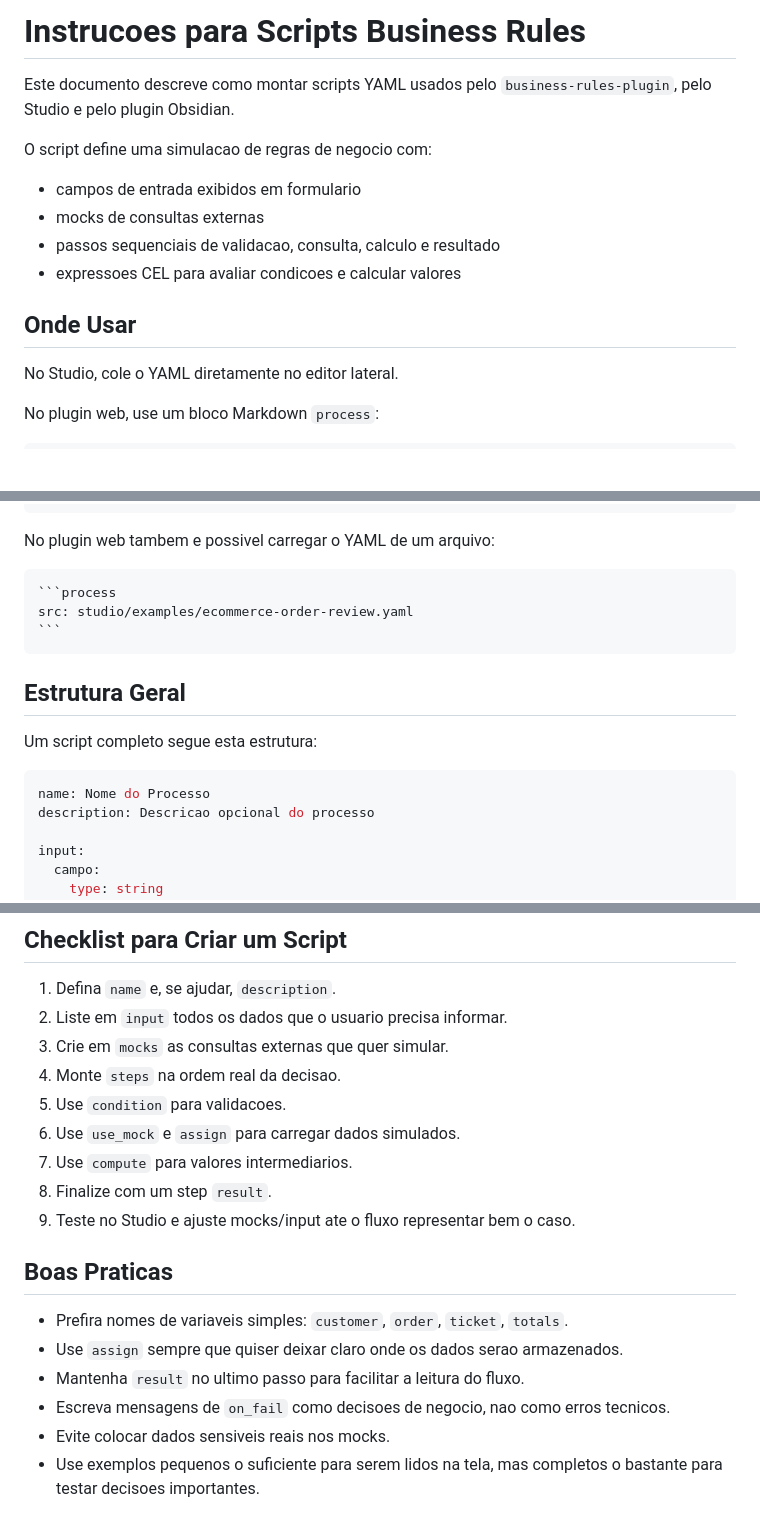
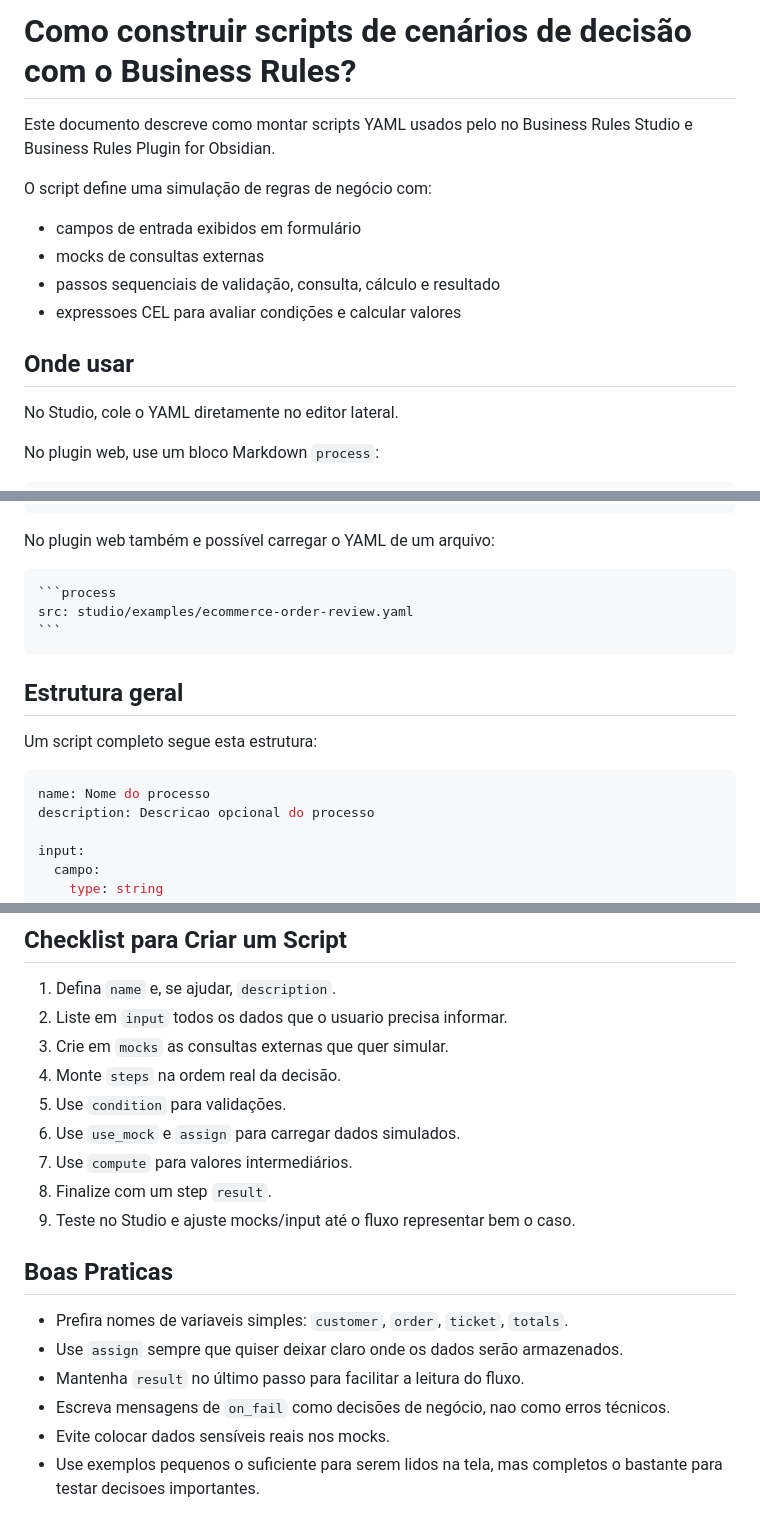
Before and after one commit to raywall/business-rules-plugin, a Markdown page: INSTRUCTIONS.md, 3 parts joined by grey strips. Rendered like a GitHub page; blank space fills up the shorter version.

`````diff
--- a/INSTRUCTIONS.md
+++ b/INSTRUCTIONS.md
@@ -1,16 +1,16 @@
-# Instrucoes para Scripts Business Rules
+# Como construir scripts de cenários de decisão com o Business Rules?
 
 Este documento descreve como montar scripts YAML usados pelo
-`business-rules-plugin`, pelo Studio e pelo plugin Obsidian.
+no Business Rules Studio e Business Rules Plugin for Obsidian.
 
-O script define uma simulacao de regras de negocio com:
+O script define uma simulação de regras de negócio com:
 
-- campos de entrada exibidos em formulario
+- campos de entrada exibidos em formulário
 - mocks de consultas externas
-- passos sequenciais de validacao, consulta, calculo e resultado
-- expressoes CEL para avaliar condicoes e calcular valores
+- passos sequenciais de validação, consulta, cálculo e resultado
+- expressoes CEL para avaliar condições e calcular valores
 
-## Onde Usar
+## Onde usar
 
 No Studio, cole o YAML diretamente no editor lateral.
 
@@ -40,7 +40,7 @@ steps:
 ```
 ````
 
-No plugin web tambem e possivel carregar o YAML de um arquivo:
+No plugin web também e possível carregar o YAML de um arquivo:
 
 ````markdown
 ```process
@@ -48,12 +48,12 @@ src: studio/examples/ecommerce-order-review.yaml
 ```
 ````
 
-## Estrutura Geral
+## Estrutura geral
 
 Um script completo segue esta estrutura:
 
 ```yaml
-name: Nome do Processo
+name: Nome do processo
 description: Descricao opcional do processo
 
 input:
@@ -392,19 +392,19 @@ steps:
 1. Defina `name` e, se ajudar, `description`.
 2. Liste em `input` todos os dados que o usuario precisa informar.
 3. Crie em `mocks` as consultas externas que quer simular.
-4. Monte `steps` na ordem real da decisao.
-5. Use `condition` para validacoes.
+4. Monte `steps` na ordem real da decisão.
+5. Use `condition` para validações.
 6. Use `use_mock` e `assign` para carregar dados simulados.
-7. Use `compute` para valores intermediarios.
+7. Use `compute` para valores intermediários.
 8. Finalize com um step `result`.
-9. Teste no Studio e ajuste mocks/input ate o fluxo representar bem o caso.
+9. Teste no Studio e ajuste mocks/input até o fluxo representar bem o caso.
 
 ## Boas Praticas
 
 - Prefira nomes de variaveis simples: `customer`, `order`, `ticket`, `totals`.
-- Use `assign` sempre que quiser deixar claro onde os dados serao armazenados.
-- Mantenha `result` no ultimo passo para facilitar a leitura do fluxo.
-- Escreva mensagens de `on_fail` como decisoes de negocio, nao como erros tecnicos.
-- Evite colocar dados sensiveis reais nos mocks.
+- Use `assign` sempre que quiser deixar claro onde os dados serão armazenados.
+- Mantenha `result` no último passo para facilitar a leitura do fluxo.
+- Escreva mensagens de `on_fail` como decisões de negócio, nao como erros técnicos.
+- Evite colocar dados sensíveis reais nos mocks.
 - Use exemplos pequenos o suficiente para serem lidos na tela, mas completos o
   bastante para testar decisoes importantes.
`````
Also changed, not shown: other parts of INSTRUCTIONS.md (+31 -31 lines).
